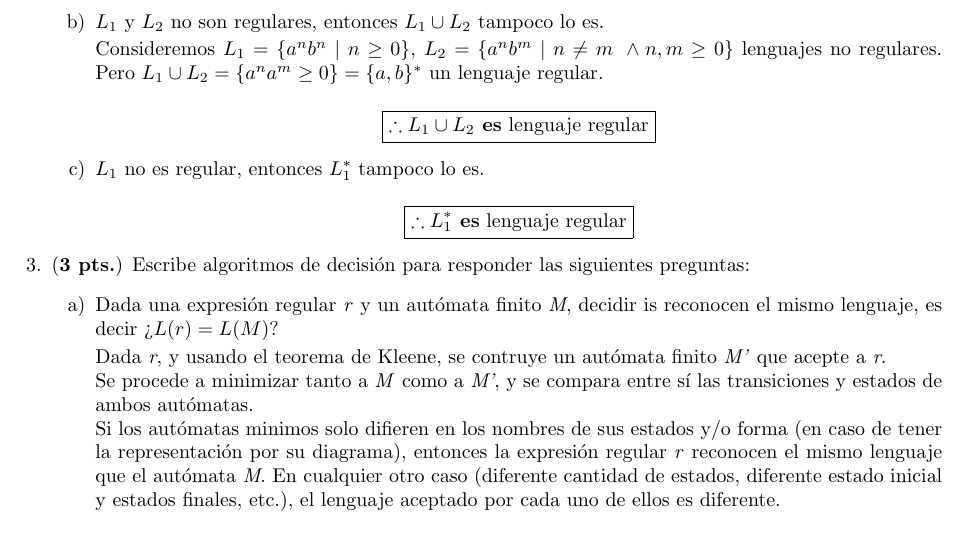
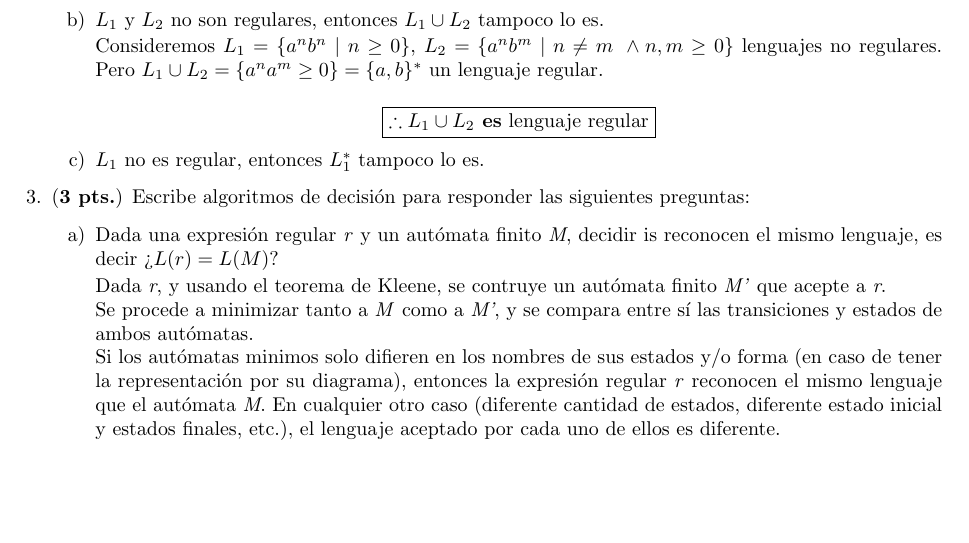
Before and after one commit to aruzdh/compsci-notes, a LaTeX problem sheet (automata/tarea5/tarea5.tex): part of page 2 of 3, cut so that both start at the same text, the shorter picture padded with empty space. Compiled offline with pdfLaTeX.

Commit message:
remove empty exercise's answer

```diff
--- a/automata/tarea5/tarea5.tex
+++ b/automata/tarea5/tarea5.tex
@@ -97,7 +97,7 @@
 
           % Consideremos $L_1 = \{a^p \mid p \text{ es primo}\}$. Debido a que todo número mayor a 1 puede expresarse como una descomposición en primos, y concatenar cadenas de longitud primas generan una longitud \textit n, donde ese se puede descomponer como se mencionó antoriormenet, $L_1^* = \{a^n \mid n > 3\} \cup \{\varepsilon\}$ un lenguaje regular.
 
-          $$\boxed{\therefore L_1^* \text{\textbf{ es} lenguaje regular}}$$
+          % $$\boxed{\therefore L_1^* \text{\textbf{ es} lenguaje regular}}$$
 
       \end{enumerate}
     \item (\textbf{3 pts.}) Escribe algoritmos de decisión para responder las siguientes preguntas:
```
